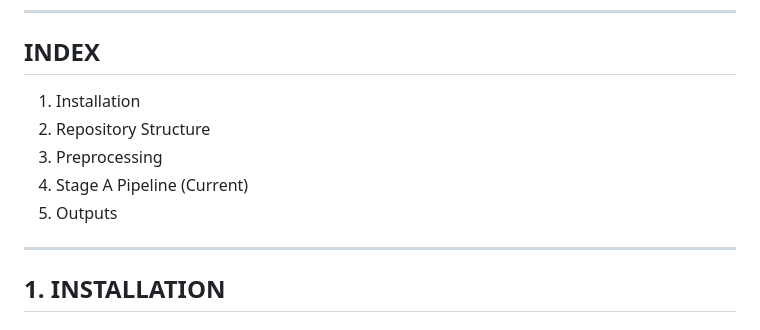
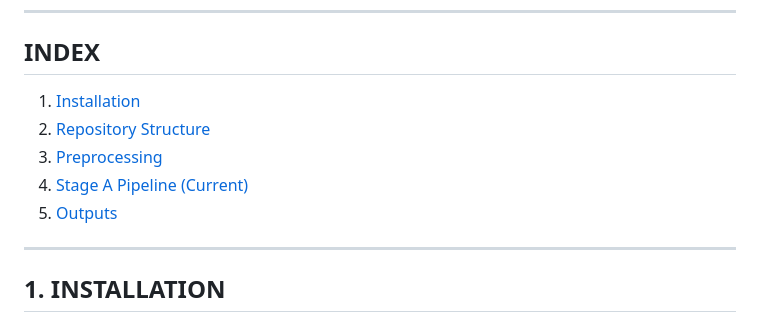
Before and after one commit to T-AbdelAlim/Glioma-SPARSE, a Markdown page: README.md, the part around the change. Rendered like a GitHub page.

```diff
--- a/README.md
+++ b/README.md
@@ -12,11 +12,11 @@ The goal is to minimize compute while preserving diagnostic signal.
 
 ## INDEX
 
-1. Installation
-2. Repository Structure
-3. Preprocessing
-4. Stage A Pipeline (Current)
-5. Outputs
+1. [Installation](#1-installation)
+2. [Repository Structure](#2-repository-structure)
+3. [Preprocessing](#3-preprocessing)
+4. [Stage A Pipeline (Current)](#4-stage-a-pipeline-current)
+5. [Outputs](#5-outputs)
 
 ---
 
```
